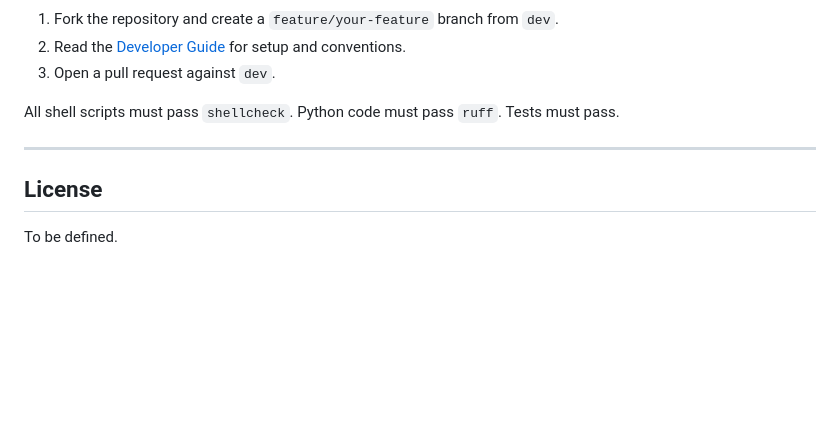
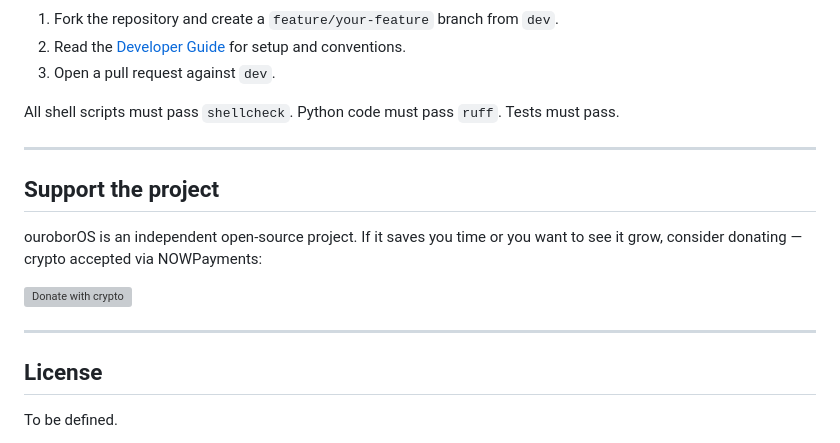
Before and after one commit to Arkh-Ur/ouroborOS, a Markdown page: README.md, the part around one of its changes. GitHub-like rendering; blank space fills up the shorter version; grey boxes are pictures that could not be loaded.

Commit message:
docs(readme): add NOWPayments donation button

```diff
--- a/README.md
+++ b/README.md
@@ -181,6 +182,14 @@ All shell scripts must pass `shellcheck`. Python code must pass `ruff`. Tests mu
 
 ---
 
+## Support the project
+
+ouroborOS is an independent open-source project. If it saves you time or you want to see it grow, consider donating — crypto accepted via NOWPayments:
+
+[![Donate with crypto](https://nowpayments.io/images/embeds/donation-button-black.svg)](https://nowpayments.io/donations/arkh_ur)
+
+---
+
 ## License
 
 To be defined.
```
Also changed, not shown: other parts of README.md (+1 -0 lines).
